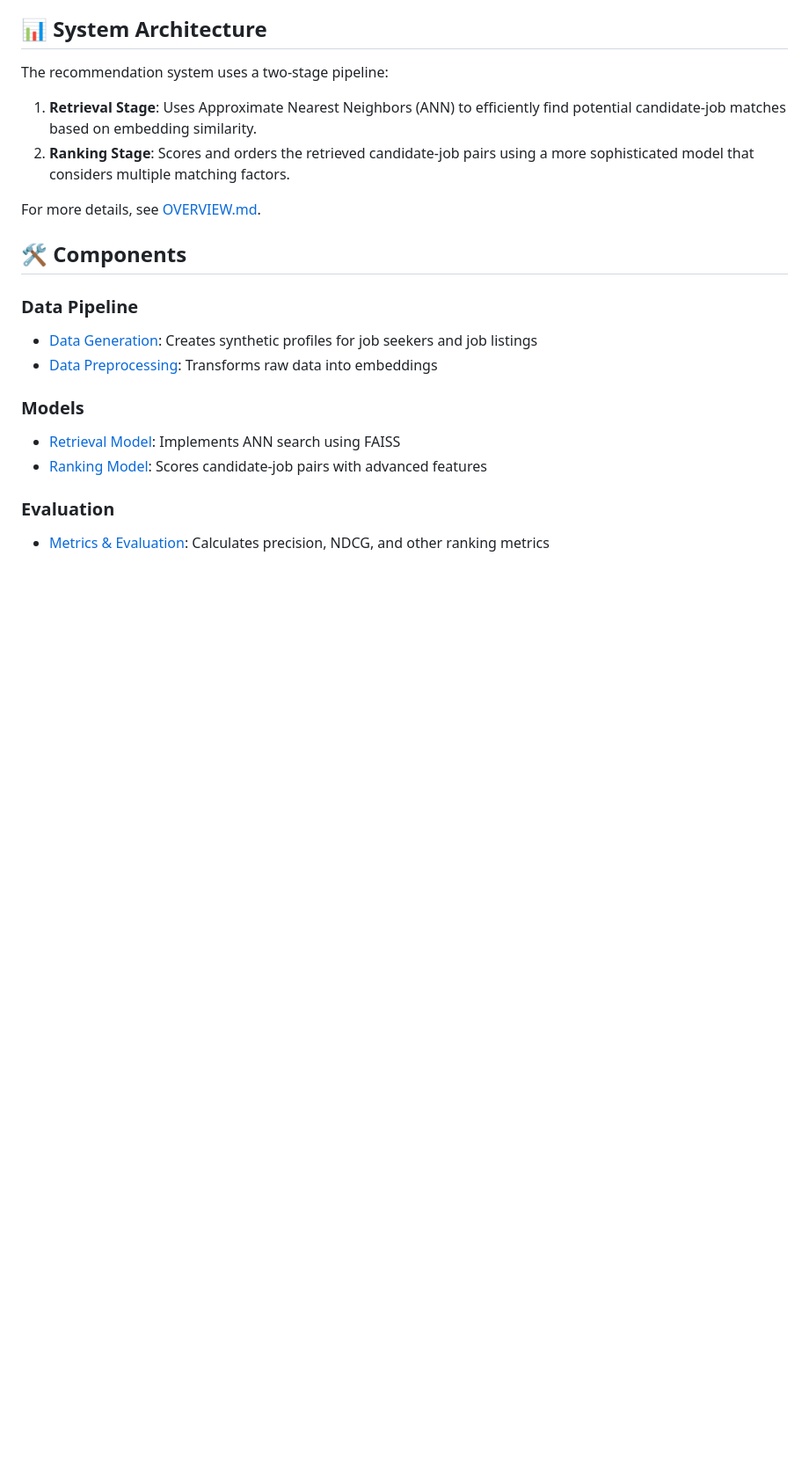
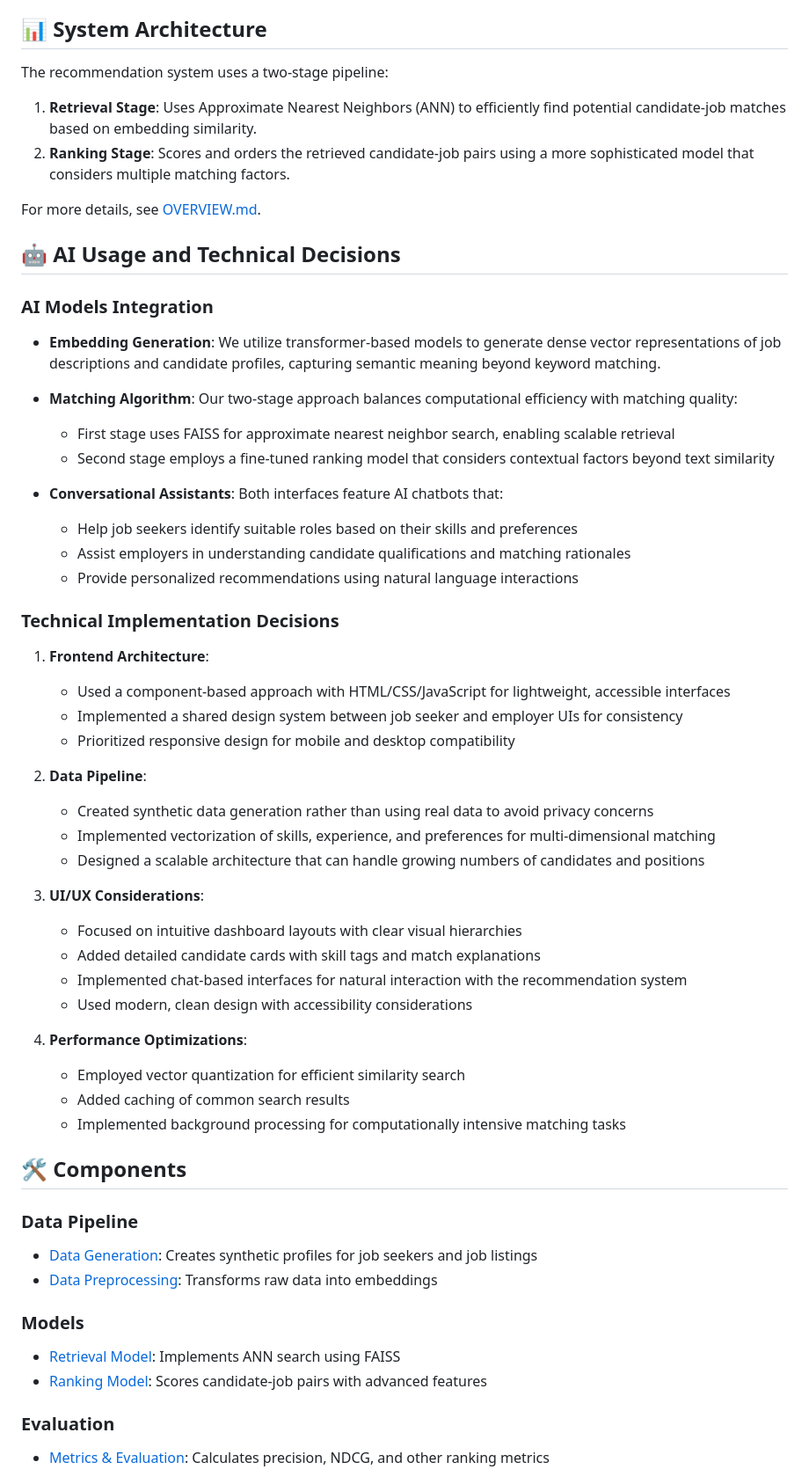
Before and after one commit to Jacobtrombley/Brave_10x_Engineer_Hackathon, a Markdown page: README.md, the part around one of its changes. Shown at 88% size. Rendered like a GitHub page; blank space fills up the shorter version.

Commit message:
Add .cursor folder and enhance README with detailed AI usage and technical decisions documentation

```diff
--- a/README.md
+++ b/README.md
@@ -21,6 +21,44 @@ The recommendation system uses a two-stage pipeline:
 2. **Ranking Stage**: Scores and orders the retrieved candidate-job pairs using a more sophisticated model that considers multiple matching factors.
 
 For more details, see [OVERVIEW.md](OVERVIEW.md).
+
+## 🤖 AI Usage and Technical Decisions
+
+### AI Models Integration
+
+- **Embedding Generation**: We utilize transformer-based models to generate dense vector representations of job descriptions and candidate profiles, capturing semantic meaning beyond keyword matching.
+
+- **Matching Algorithm**: Our two-stage approach balances computational efficiency with matching quality:
+  - First stage uses FAISS for approximate nearest neighbor search, enabling scalable retrieval
+  - Second stage employs a fine-tuned ranking model that considers contextual factors beyond text similarity
+
+- **Conversational Assistants**: Both interfaces feature AI chatbots that:
+  - Help job seekers identify suitable roles based on their skills and preferences
+  - Assist employers in understanding candidate qualifications and matching rationales
+  - Provide personalized recommendations using natural language interactions
+
+### Technical Implementation Decisions
+
+1. **Frontend Architecture**:
+   - Used a component-based approach with HTML/CSS/JavaScript for lightweight, accessible interfaces
+   - Implemented a shared design system between job seeker and employer UIs for consistency
+   - Prioritized responsive design for mobile and desktop compatibility
+
+2. **Data Pipeline**:
+   - Created synthetic data generation rather than using real data to avoid privacy concerns
+   - Implemented vectorization of skills, experience, and preferences for multi-dimensional matching
+   - Designed a scalable architecture that can handle growing numbers of candidates and positions
+
+3. **UI/UX Considerations**:
+   - Focused on intuitive dashboard layouts with clear visual hierarchies
+   - Added detailed candidate cards with skill tags and match explanations
+   - Implemented chat-based interfaces for natural interaction with the recommendation system
+   - Used modern, clean design with accessibility considerations
+
+4. **Performance Optimizations**:
+   - Employed vector quantization for efficient similarity search
+   - Added caching of common search results
+   - Implemented background processing for computationally intensive matching tasks
 
 ## 🛠️ Components
 
```
Also changed, not shown: other parts of README.md (+10 -0 lines), .cursor/README.md (added, +71 -0 lines).
